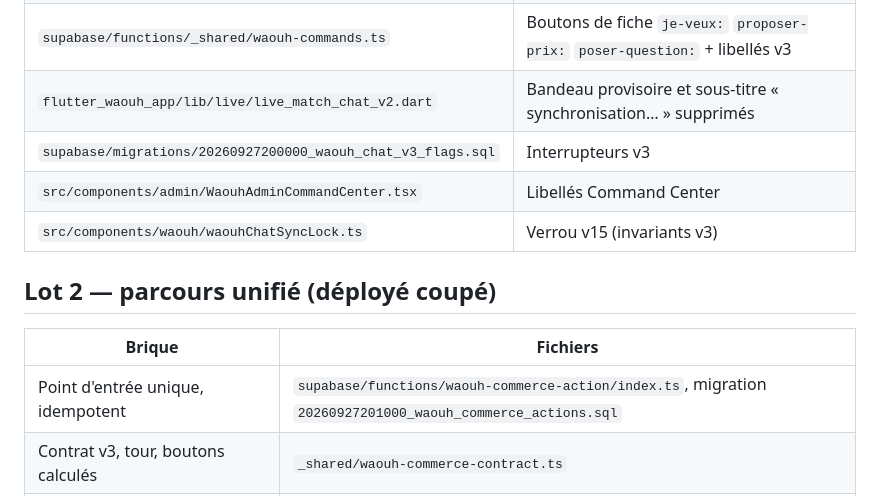
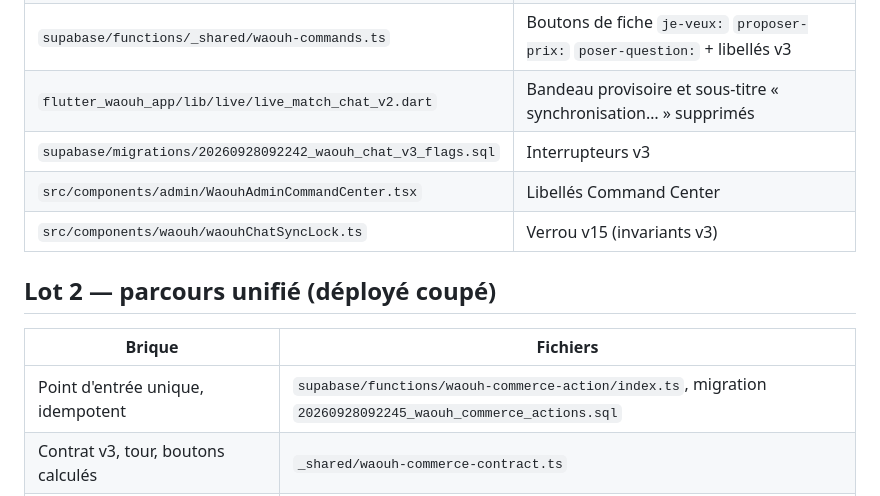
Before and after one commit to starlab007007/botbenin, a Markdown page: docs/WAOUH_CHAT_PARCOURS_V3.md, the part around the change. Rendered like a GitHub page.

Commit message:
fix(waouh-chat): align V3 migration references in docs/WAOUH_CHAT_PARCOURS_V3.md

```diff
--- a/docs/WAOUH_CHAT_PARCOURS_V3.md
+++ b/docs/WAOUH_CHAT_PARCOURS_V3.md
@@ -27,7 +27,7 @@ sans redéploiement.
 | `supabase/functions/_shared/waouh-message-catalog.ts` | Catalogue unifié (utilisé seulement si `chat_catalog_v3`) |
 | `supabase/functions/_shared/waouh-commands.ts` | Boutons de fiche `je-veux:` `proposer-prix:` `poser-question:` + libellés v3 |
 | `flutter_waouh_app/lib/live/live_match_chat_v2.dart` | Bandeau provisoire et sous-titre « synchronisation… » supprimés |
-| `supabase/migrations/20260927200000_waouh_chat_v3_flags.sql` | Interrupteurs v3 |
+| `supabase/migrations/20260928092242_waouh_chat_v3_flags.sql` | Interrupteurs v3 |
 | `src/components/admin/WaouhAdminCommandCenter.tsx` | Libellés Command Center |
 | `src/components/waouh/waouhChatSyncLock.ts` | Verrou v15 (invariants v3) |
 
@@ -35,7 +35,7 @@ sans redéploiement.
 
 | Brique | Fichiers |
 |---|---|
-| Point d'entrée unique, idempotent | `supabase/functions/waouh-commerce-action/index.ts`, migration `20260927201000_waouh_commerce_actions.sql` |
+| Point d'entrée unique, idempotent | `supabase/functions/waouh-commerce-action/index.ts`, migration `20260928092245_waouh_commerce_actions.sql` |
 | Contrat v3, tour, boutons calculés | `_shared/waouh-commerce-contract.ts` |
 | Texte libre strict (règles → contexte → modèle contraint) | `_shared/waouh-free-text.ts` |
 | Prédictif (prix suggéré, meilleure action, délai médian, relances, expiration, paiement) | `_shared/waouh-predictive.ts` |
```
